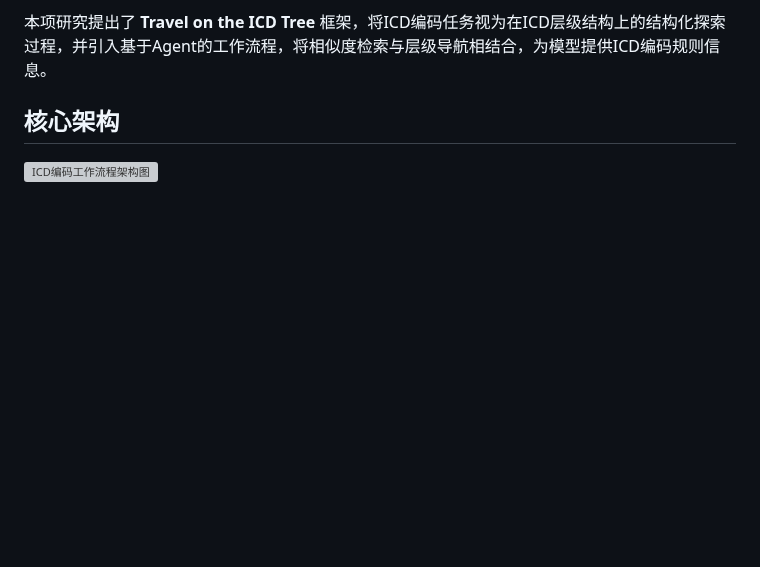
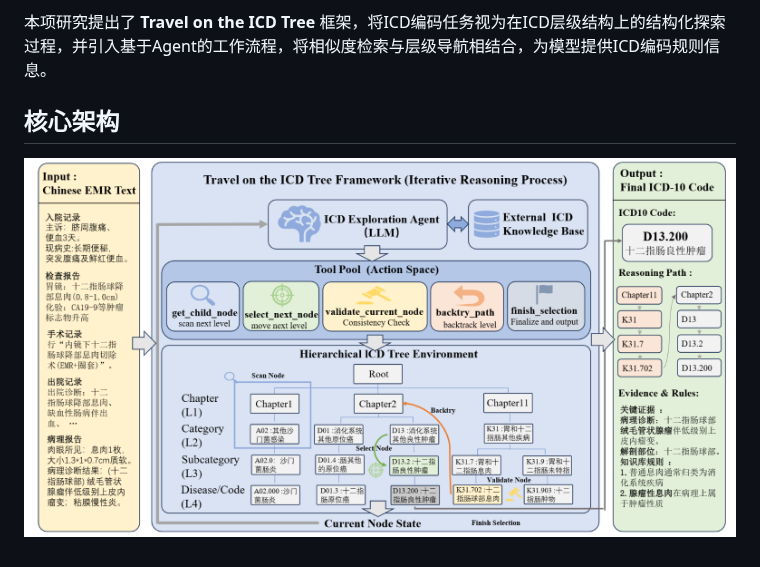
Before and after one commit to JOHNNY-fans/Travel-on-the-ICD-Tree, a Markdown page: README.md, the part around the change. GitHub-like rendering; pictures changed too: images/icd-workflow.png (added); blank space fills up the shorter version; grey boxes are pictures that could not be loaded.

Commit message:
add image2

```diff
--- a/README.md
+++ b/README.md
@@ -8,4 +8,4 @@
 
 ## 核心架构
 
-![ICD编码工作流程架构图](./images/icd-workflow.pdf)
+![ICD编码工作流程架构图](./images/icd-workflow.png)
```
